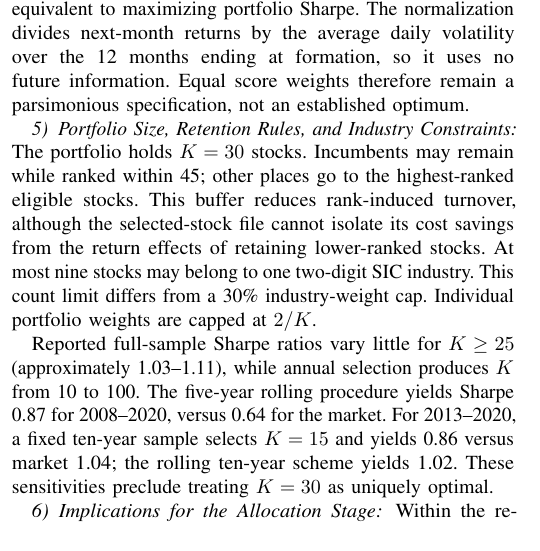
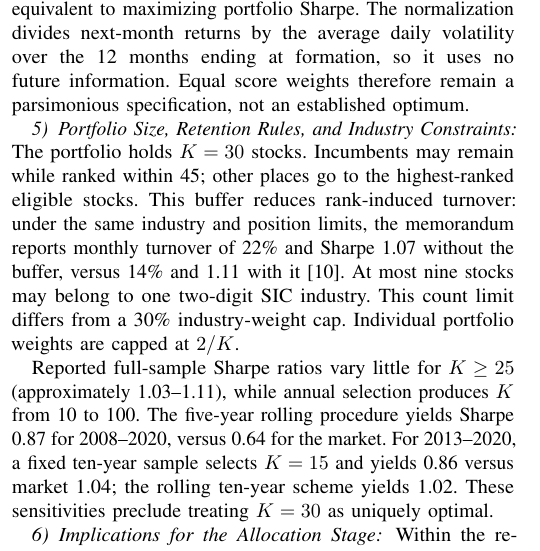
Before and after one commit to swp-wooki/INE3083_FALL_2026-Term-Project_Team-4, a LaTeX paper (paper/main.tex): part of one column of page 3 of 26, cut so that both start at the same text. Compiled offline with pdfLaTeX.

Commit message:
버퍼 규칙의 회전율 효과를 메모의 비교 결과로 기술
본문은 선정 파일만으로는 버퍼의 비용 절감 효과를 분리할 수 없다고 했지만, 메모에는 같은 산업·종목 상한에서 버퍼 유무를 비교한 결과가 있다(버퍼 없음: 월 회전율 22%, Sharpe 1.07 / 버퍼 1.5배: 14%, 1.11). 분리 불가 문장을 이 비교로 바꿨다.

Co-Authored-By: Claude Opus 5.5 <noreply@anthropic.com>

```diff
--- a/paper/main.tex
+++ b/paper/main.tex
@@ -157,7 +157,7 @@ Volatility-normalized regressions yield positive coefficients and Sharpe ratios
 \subsubsection{Portfolio Size, Retention Rules, and Industry Constraints}
 
 
-The portfolio holds $K=30$ stocks. Incumbents may remain while ranked within 45; other places go to the highest-ranked eligible stocks. This buffer reduces rank-induced turnover, although the selected-stock file cannot isolate its cost savings from the return effects of retaining lower-ranked stocks. At most nine stocks may belong to one two-digit SIC industry. This count limit differs from a 30\% industry-weight cap. Individual portfolio weights are capped at $2/K$.
+The portfolio holds $K=30$ stocks. Incumbents may remain while ranked within 45; other places go to the highest-ranked eligible stocks. This buffer reduces rank-induced turnover: under the same industry and position limits, the memorandum reports monthly turnover of 22\% and Sharpe 1.07 without the buffer, versus 14\% and 1.11 with it \cite{teamrecord}. At most nine stocks may belong to one two-digit SIC industry. This count limit differs from a 30\% industry-weight cap. Individual portfolio weights are capped at $2/K$.
 
 Reported full-sample Sharpe ratios vary little for $K\geq25$ (approximately 1.03--1.11), while annual selection produces $K$ from 10 to 100. The five-year rolling procedure yields Sharpe 0.87 for 2008--2020, versus 0.64 for the market. For 2013--2020, a fixed ten-year sample selects $K=15$ and yields 0.86 versus market 1.04; the rolling ten-year scheme yields 1.02. These sensitivities preclude treating $K=30$ as uniquely optimal.
 
```
